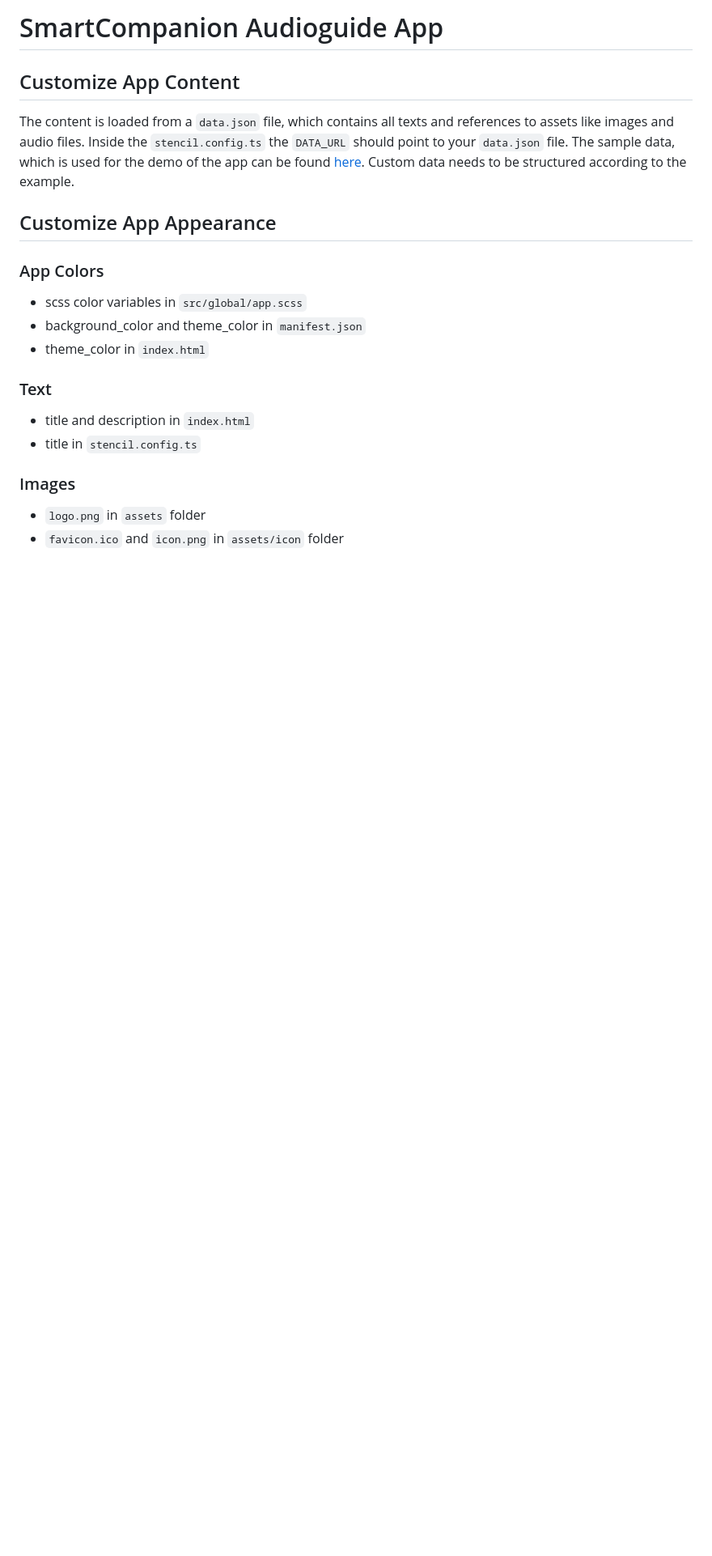
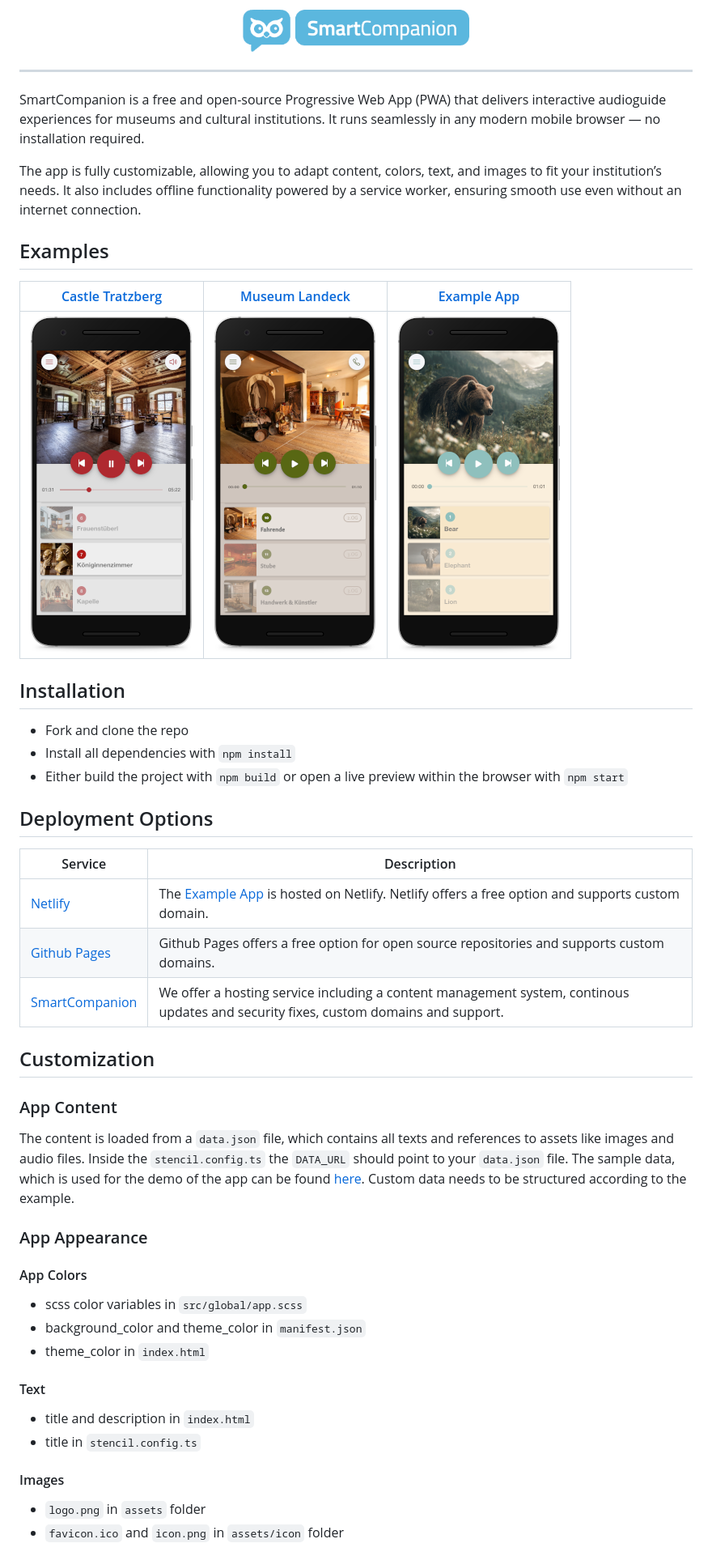
Before and after one commit to smartcompanion-app/audioguide-app, a Markdown page: README.md, the part around one of its changes. Shown at 81% size. Drawn GitHub-style; pictures changed too: docs/animals-app.png (added), docs/landeck-app.png (added), docs/logo.png (added); blank space fills up the shorter version.

Commit message:
feat: update readme (#3)

```diff
--- a/README.md
+++ b/README.md
@@ -1,23 +1,53 @@
-# SmartCompanion Audioguide App
+<div align="center">
+  <img src="./docs/logo.png" width="280" />
+</div>
 
-## Customize App Content
+---
+
+SmartCompanion is a free and open-source Progressive Web App (PWA) that delivers interactive audioguide experiences for museums and cultural institutions. It runs seamlessly in any modern mobile browser — no installation required.
+
+The app is fully customizable, allowing you to adapt content, colors, text, and images to fit your institution’s needs. It also includes offline functionality powered by a service worker, ensuring smooth use even without an internet connection.
+
+## Examples
+
+| [Castle Tratzberg](https://www.smartcompanion.app/projects/mobile-apps/schloss-tratzberg/) | [Museum Landeck](https://www.smartcompanion.app/projects/mobile-apps/schloss-landeck/) | [Example App](https://smartcompanion-audioguide-app.netlify.app) |
+|---|---|---|
+| ![Castle Tratzberg App](docs/tratzberg-app.png) | ![Museum Landeck App](docs/landeck-app.png) | ![Animals Example App](docs/animals-app.png) |
+
+## Installation
+
+ - Fork and clone the repo
+ - Install all dependencies with `npm install`
+ - Either build the project with `npm build` or open a live preview within the browser with `npm start`
+
+## Deployment Options
+
+| Service | Description |
+|---|---|
+| [Netlify](https://www.netlify.com/) | The [Example App](https://smartcompanion-audioguide-app.netlify.app) is hosted on Netlify. Netlify offers a free option and supports custom domain. |
+| [Github Pages](https://docs.github.com/en/pages/quickstart) | Github Pages offers a free option for open source repositories and supports custom domains. |
+| [SmartCompanion](https://www.smartcompanion.app/) | We offer a hosting service including a content management system, continous updates and security fixes, custom domains and support. |
+
+## Customization
+
+### App Content
 
 The content is loaded from a `data.json` file, which contains all texts and references to assets like images and audio files. Inside the `stencil.config.ts` the `DATA_URL` should point to your `data.json` file. The sample data, which is used for the demo of the app can be found [here](https://github.com/smartcompanion-app/sample-data/tree/main/animals). Custom data needs to be structured according to the example.
 
-## Customize App Appearance
+### App Appearance
 
-### App Colors
+#### App Colors
 
  - scss color variables in `src/global/app.scss`
  - background_color and theme_color in `manifest.json`
  - theme_color in `index.html`
 
-### Text
+#### Text
 
  - title and description in `index.html`
  - title in `stencil.config.ts`
 
- ### Images
+#### Images
 
   - `logo.png` in `assets` folder
   - `favicon.ico` and `icon.png` in `assets/icon` folder
```
Also changed, not shown: other parts of README.md (+10 -1 lines).
